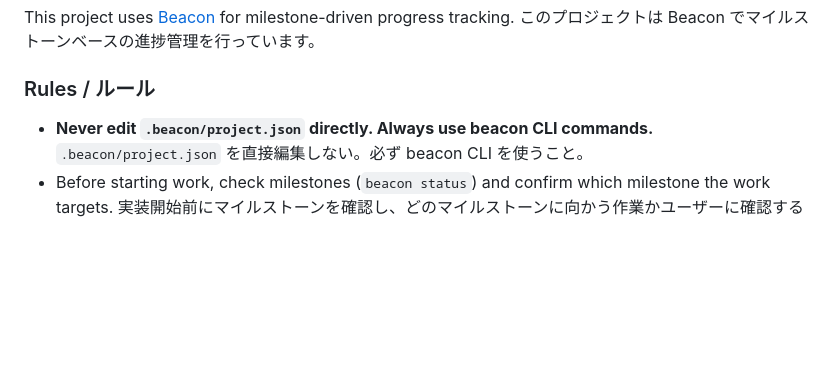
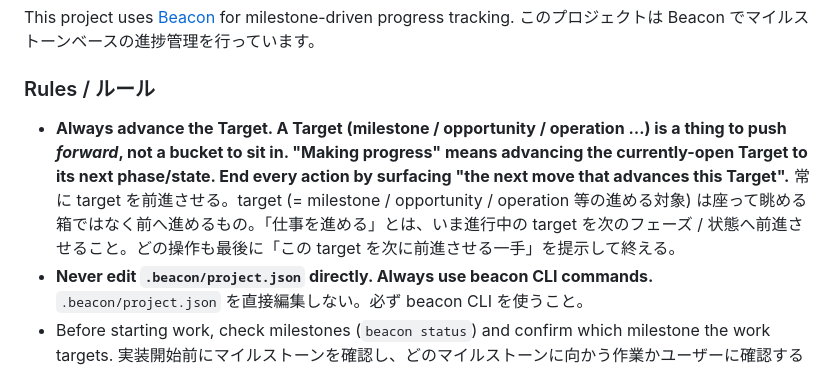
Before and after one commit to kurogin23mech-source/beacon, a Markdown page: CLAUDE.md, the part around the change. Rendered like a GitHub page; blank space fills up the shorter version.

Commit message:
docs(ms-109): apply target 前進の行動ルールを本 repo の CLAUDE.md にも反映 (e-3752)
beacon skill install の _append_claude_md が、e-3752 で init テンプレに足した
『常に target を前進させる』ルールを本プロジェクトの CLAUDE.md にも反映した
(テンプレ更新の正規伝播)。

Co-Authored-By: Claude Opus 4.8 (1M context) <noreply@anthropic.com>
Claude-Session: https://claude.ai/code/session_012WVMz4bfFVdJ4Bt2EJaMev

```diff
--- a/CLAUDE.md
+++ b/CLAUDE.md
@@ -22,6 +22,8 @@ This project uses [Beacon](https://github.com/kurogin23mech-source/beacon) for m
 
 ### Rules / ルール
 
+- **Always advance the Target. A Target (milestone / opportunity / operation …) is a thing to push *forward*, not a bucket to sit in. "Making progress" means advancing the currently-open Target to its next phase/state. End every action by surfacing "the next move that advances this Target".**
+  常に target を前進させる。target (= milestone / opportunity / operation 等の進める対象) は座って眺める箱ではなく前へ進めるもの。「仕事を進める」とは、いま進行中の target を次のフェーズ / 状態へ前進させること。どの操作も最後に「この target を次に前進させる一手」を提示して終える。
 - **Never edit `.beacon/project.json` directly. Always use beacon CLI commands.**
   `.beacon/project.json` を直接編集しない。必ず beacon CLI を使うこと。
 - Before starting work, check milestones (`beacon status`) and confirm which milestone the work targets.
```
